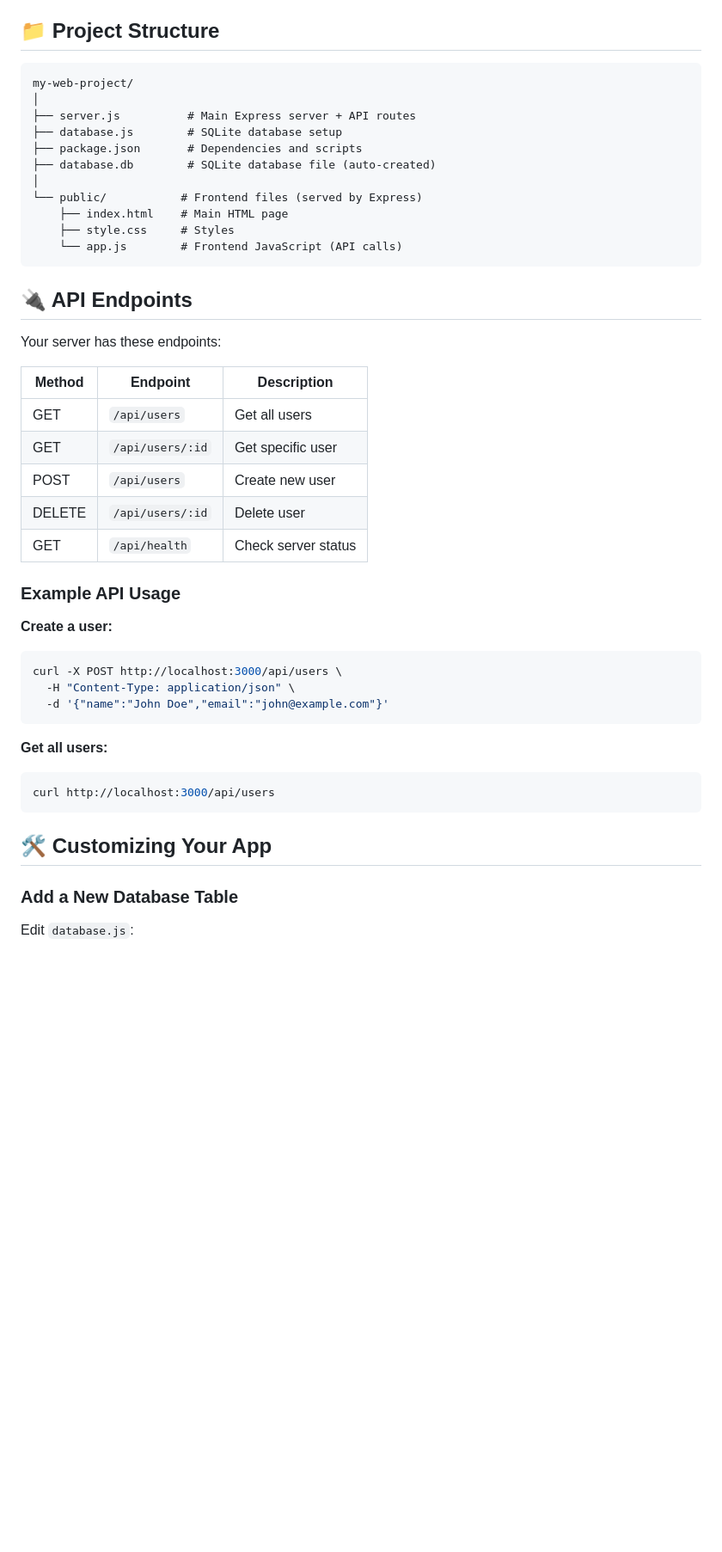
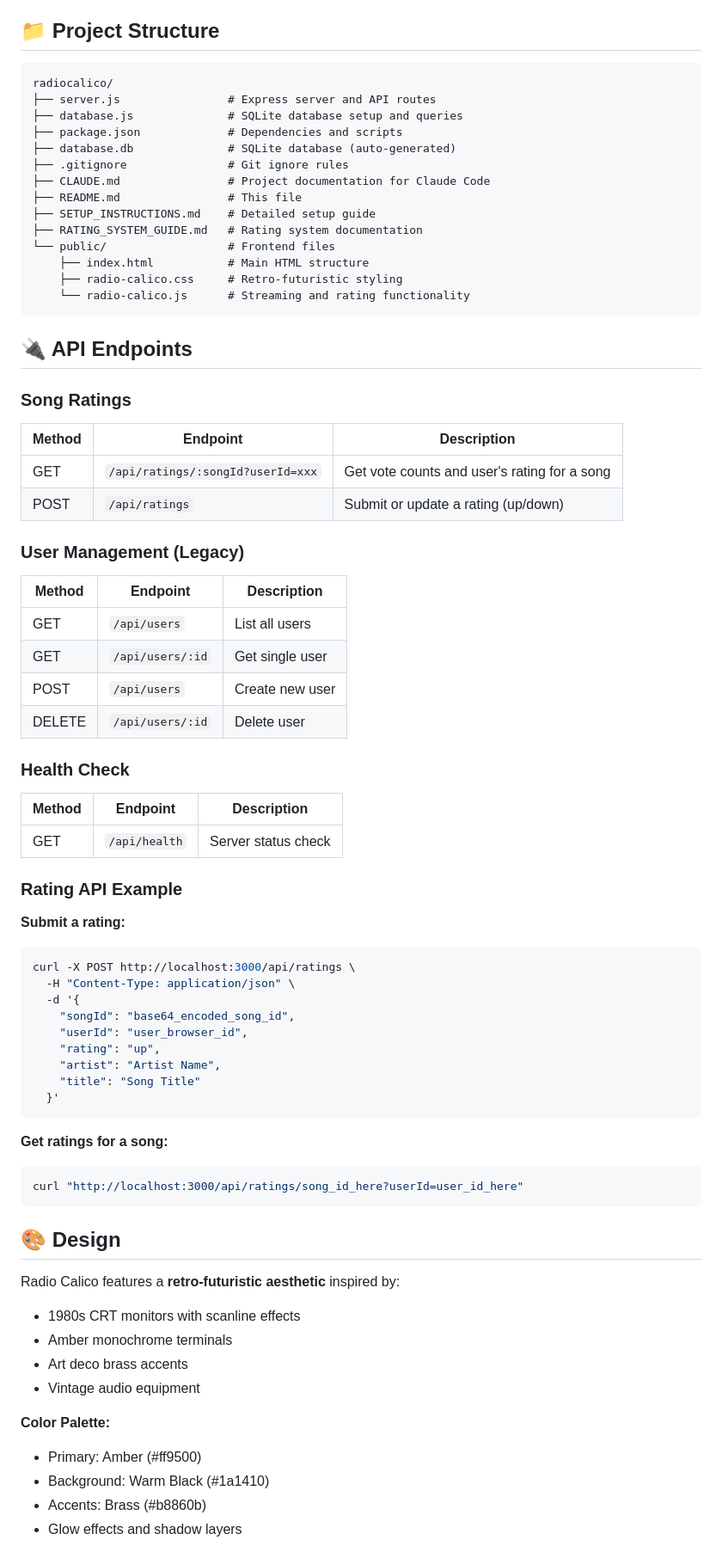
Before and after one commit to aavella25/RadioCalico, a Markdown page: README.md, the part around one of its changes. Shown at 86% size. GitHub-like rendering; blank space fills up the shorter version.

````diff
--- a/README.md
+++ b/README.md
@@ -70,48 +68,74 @@ You'll see a user management interface where you can:
 ## 📁 Project Structure
 
 ```
-my-web-project/
-│
-├── server.js          # Main Express server + API routes
-├── database.js        # SQLite database setup
-├── package.json       # Dependencies and scripts
-├── database.db        # SQLite database file (auto-created)
-│
-└── public/           # Frontend files (served by Express)
-    ├── index.html    # Main HTML page
-    ├── style.css     # Styles
-    └── app.js        # Frontend JavaScript (API calls)
+radiocalico/
+├── server.js                # Express server and API routes
+├── database.js              # SQLite database setup and queries
+├── package.json             # Dependencies and scripts
+├── database.db              # SQLite database (auto-generated)
+├── .gitignore               # Git ignore rules
+├── CLAUDE.md                # Project documentation for Claude Code
+├── README.md                # This file
+├── SETUP_INSTRUCTIONS.md    # Detailed setup guide
+├── RATING_SYSTEM_GUIDE.md   # Rating system documentation
+└── public/                  # Frontend files
+    ├── index.html           # Main HTML structure
+    ├── radio-calico.css     # Retro-futuristic styling
+    └── radio-calico.js      # Streaming and rating functionality
 ```
 
 ## 🔌 API Endpoints
 
-Your server has these endpoints:
-
+### Song Ratings
 | Method | Endpoint | Description |
 |--------|----------|-------------|
-| GET | `/api/users` | Get all users |
-| GET | `/api/users/:id` | Get specific user |
+| GET | `/api/ratings/:songId?userId=xxx` | Get vote counts and user's rating for a song |
+| POST | `/api/ratings` | Submit or update a rating (up/down) |
+
+### User Management (Legacy)
+| Method | Endpoint | Description |
+|--------|----------|-------------|
+| GET | `/api/users` | List all users |
+| GET | `/api/users/:id` | Get single user |
 | POST | `/api/users` | Create new user |
 | DELETE | `/api/users/:id` | Delete user |
-| GET | `/api/health` | Check server status |
 
-### Example API Usage
+### Health Check
+| Method | Endpoint | Description |
+|--------|----------|-------------|
+| GET | `/api/health` | Server status check |
 
-**Create a user:**
+### Rating API Example
+
+**Submit a rating:**
 ```bash
-curl -X POST http://localhost:3000/api/users \
+curl -X POST http://localhost:3000/api/ratings \
   -H "Content-Type: application/json" \
-  -d '{"name":"John Doe","email":"john@example.com"}'
+  -d '{
+    "songId": "base64_encoded_song_id",
+    "userId": "user_browser_id",
+    "rating": "up",
+    "artist": "Artist Name",
+    "title": "Song Title"
+  }'
 ```
 
-**Get all users:**
+**Get ratings for a song:**
 ```bash
-curl http://localhost:3000/api/users
+curl "http://localhost:3000/api/ratings/song_id_here?userId=user_id_here"
 ```
 
-## 🛠️ Customizing Your App
+## 🎨 Design
 
-### Add a New Database Table
+Radio Calico features a **retro-futuristic aesthetic** inspired by:
+- 1980s CRT monitors with scanline effects
+- Amber monochrome terminals
+- Art deco brass accents
+- Vintage audio equipment
 
-Edit `database.js`:
+**Color Palette:**
+- Primary: Amber (#ff9500)
+- Background: Warm Black (#1a1410)
+- Accents: Brass (#b8860b)
+- Glow effects and shadow layers
 
````
Also changed, not shown: other parts of README.md (+120 -108 lines).
